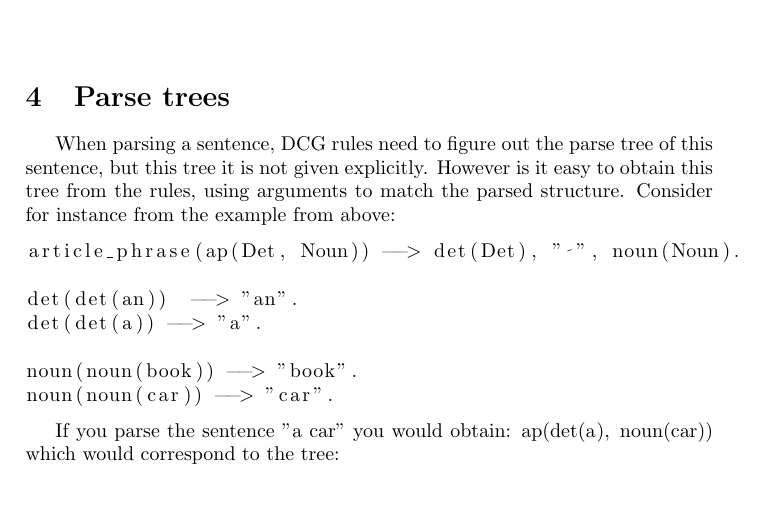
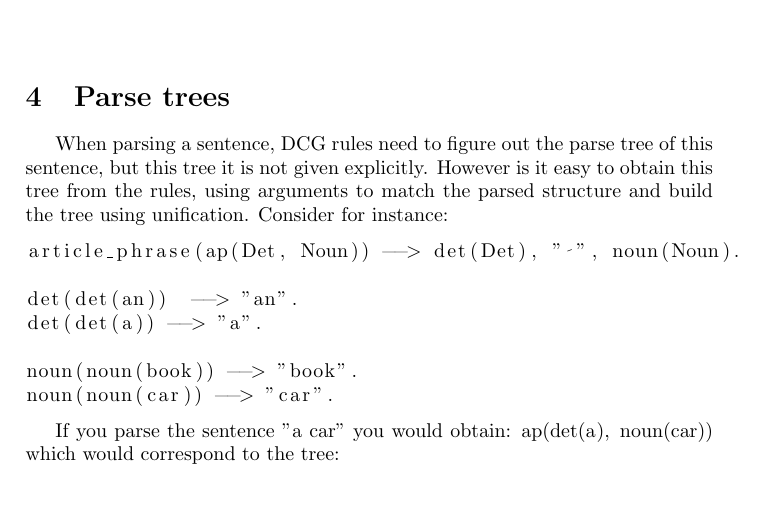
Before and after one commit to bendardenne/paradigms-exercises, a LaTeX document (Prolog/latex/TP3/instructions.tex): part of page 3 of 4, cut so that both start at the same text. Compiled offline with pdfLaTeX.

Commit message:
Suite TP DCG

```diff
--- a/Prolog/latex/TP3/instructions.tex
+++ b/Prolog/latex/TP3/instructions.tex
@@ -138,7 +138,7 @@ The \prologcode{ \{ ... \} } construct allows you to run a regular \prolog predi
 
 \section{Parse trees}
 
-When parsing a sentence, DCG rules need to figure out the parse tree of this sentence, but this tree it is not given explicitly. However is it easy to obtain this tree from the rules, using arguments to match the parsed structure. Consider for instance from the example from above:
+When parsing a sentence, DCG rules need to figure out the parse tree of this sentence, but this tree it is not given explicitly. However is it easy to obtain this tree from the rules, using arguments to match the parsed structure and build the tree using unification. Consider for instance:
 
 \begin{lstlisting}[language=prolog]
 article_phrase(ap(Det, Noun)) --> det(Det), " ", noun(Noun).
```
Also changed, not shown: Prolog/latex/TP3/instructions.pdf.
